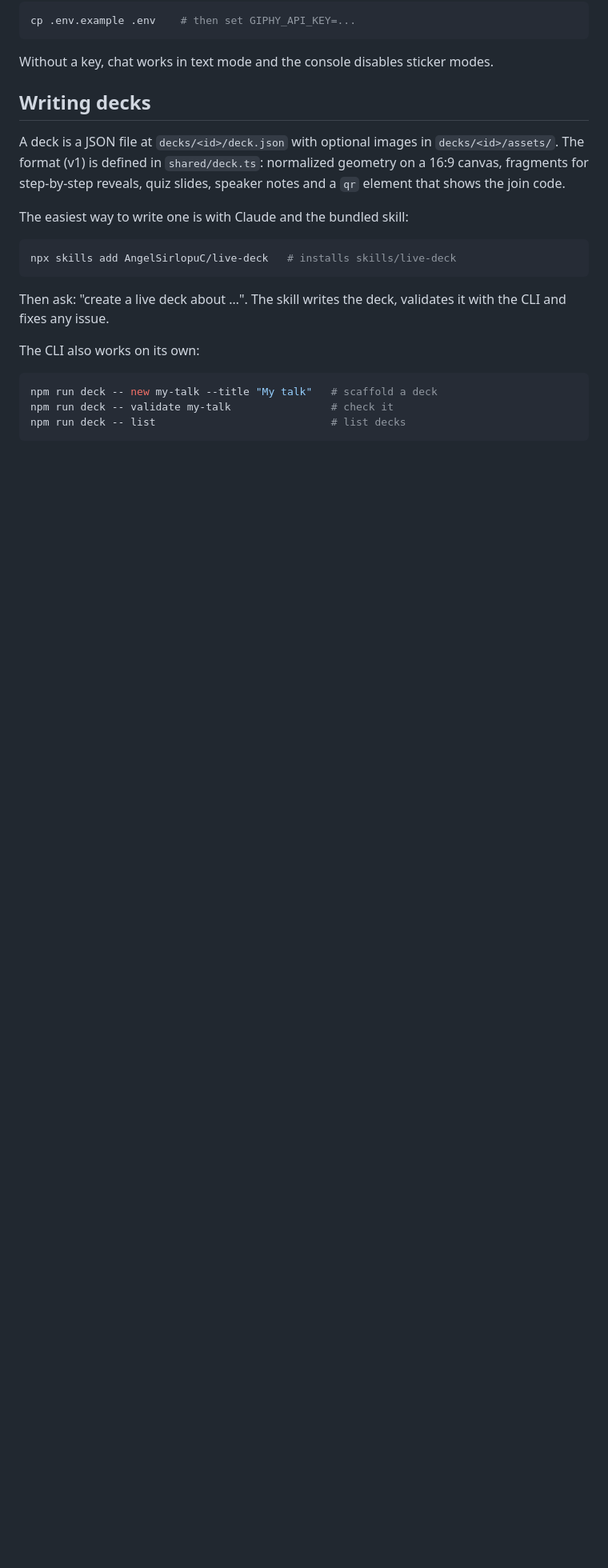
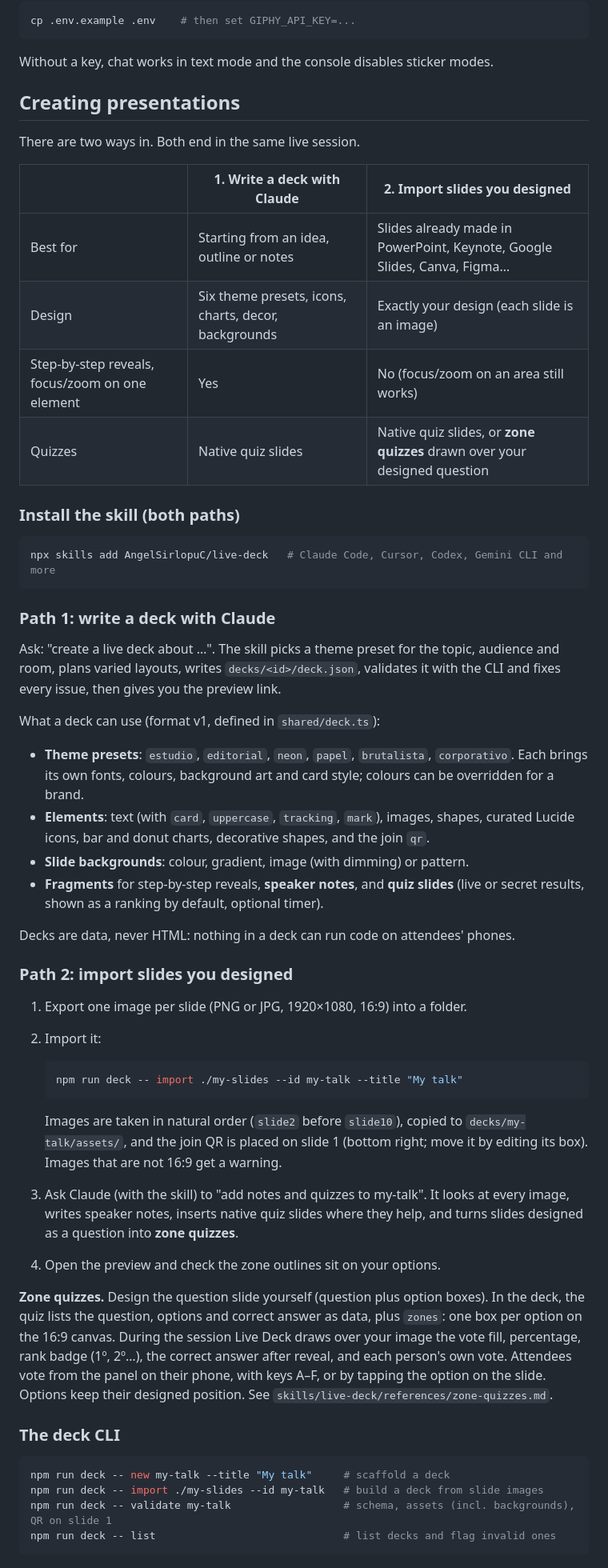
Before and after one commit to AngelSirlopuC/live-deck, a Markdown page: README.md, the part around one of its changes. Shown at 80% size. Rendered like a GitHub page; blank space fills up the shorter version.

Commit message:
docs: explain both ways to create presentations
README covers writing decks with the skill (presets, elements, backgrounds),
importing designed slides, zone quizzes, every CLI command and the example
decks. The skill starts by choosing between writing and importing, and sends
designed decks to the import workflow instead of transcribing them.

````diff
--- a/README.md
+++ b/README.md
@@ -59,26 +62,74 @@ cp .env.example .env    # then set GIPHY_API_KEY=...
 
 Without a key, chat works in text mode and the console disables sticker modes.
 
-## Writing decks
+## Creating presentations
 
-A deck is a JSON file at `decks/<id>/deck.json` with optional images in
-`decks/<id>/assets/`. The format (v1) is defined in `shared/deck.ts`:
-normalized geometry on a 16:9 canvas, fragments for step-by-step reveals, quiz
-slides, speaker notes and a `qr` element that shows the join code.
+There are two ways in. Both end in the same live session.
 
-The easiest way to write one is with Claude and the bundled skill:
+| | 1. Write a deck with Claude | 2. Import slides you designed |
+| --- | --- | --- |
+| Best for | Starting from an idea, outline or notes | Slides already made in PowerPoint, Keynote, Google Slides, Canva, Figma… |
+| Design | Six theme presets, icons, charts, decor, backgrounds | Exactly your design (each slide is an image) |
+| Step-by-step reveals, focus/zoom on one element | Yes | No (focus/zoom on an area still works) |
+| Quizzes | Native quiz slides | Native quiz slides, or **zone quizzes** drawn over your designed question |
+
+### Install the skill (both paths)
 
 ```sh
-npx skills add AngelSirlopuC/live-deck   # installs skills/live-deck
+npx skills add AngelSirlopuC/live-deck   # Claude Code, Cursor, Codex, Gemini CLI and more
 ```
 
-Then ask: "create a live deck about …". The skill writes the deck, validates it
-with the CLI and fixes any issue.
+### Path 1: write a deck with Claude
 
-The CLI also works on its own:
+Ask: "create a live deck about …". The skill picks a theme preset for the topic,
+audience and room, plans varied layouts, writes `decks/<id>/deck.json`, validates
+it with the CLI and fixes every issue, then gives you the preview link.
+
+What a deck can use (format v1, defined in `shared/deck.ts`):
+
+- **Theme presets**: `estudio`, `editorial`, `neon`, `papel`, `brutalista`,
+  `corporativo`. Each brings its own fonts, colours, background art and card
+  style; colours can be overridden for a brand.
+- **Elements**: text (with `card`, `uppercase`, `tracking`, `mark`), images,
+  shapes, curated Lucide icons, bar and donut charts, decorative shapes, and the
+  join `qr`.
+- **Slide backgrounds**: colour, gradient, image (with dimming) or pattern.
+- **Fragments** for step-by-step reveals, **speaker notes**, and **quiz slides**
+  (live or secret results, shown as a ranking by default, optional timer).
+
+Decks are data, never HTML: nothing in a deck can run code on attendees' phones.
+
+### Path 2: import slides you designed
+
+1. Export one image per slide (PNG or JPG, 1920×1080, 16:9) into a folder.
+2. Import it:
+
+   ```sh
+   npm run deck -- import ./my-slides --id my-talk --title "My talk"
+   ```
+
+   Images are taken in natural order (`slide2` before `slide10`), copied to
+   `decks/my-talk/assets/`, and the join QR is placed on slide 1 (bottom right;
+   move it by editing its box). Images that are not 16:9 get a warning.
+3. Ask Claude (with the skill) to "add notes and quizzes to my-talk". It looks
+   at every image, writes speaker notes, inserts native quiz slides where they
+   help, and turns slides designed as a question into **zone quizzes**.
+4. Open the preview and check the zone outlines sit on your options.
+
+**Zone quizzes.** Design the question slide yourself (question plus option
+boxes). In the deck, the quiz lists the question, options and correct answer as
+data, plus `zones`: one box per option on the 16:9 canvas. During the session
+Live Deck draws over your image the vote fill, percentage, rank badge (1º, 2º…),
+the correct answer after reveal, and each person's own vote. Attendees vote from
+the panel on their phone, with keys A–F, or by tapping the option on the slide.
+Options keep their designed position. See
+`skills/live-deck/references/zone-quizzes.md`.
+
+### The deck CLI
 
 ```sh
-npm run deck -- new my-talk --title "My talk"   # scaffold a deck
-npm run deck -- validate my-talk                # check it
-npm run deck -- list                            # list decks
+npm run deck -- new my-talk --title "My talk"     # scaffold a deck
+npm run deck -- import ./my-slides --id my-talk   # build a deck from slide images
+npm run deck -- validate my-talk                  # schema, assets (incl. backgrounds), QR on slide 1
+npm run deck -- list                              # list decks and flag invalid ones
 ```
````
Also changed, not shown: other parts of README.md (+13 -0 lines), skills/live-deck/SKILL.md (+7 -0 lines).
